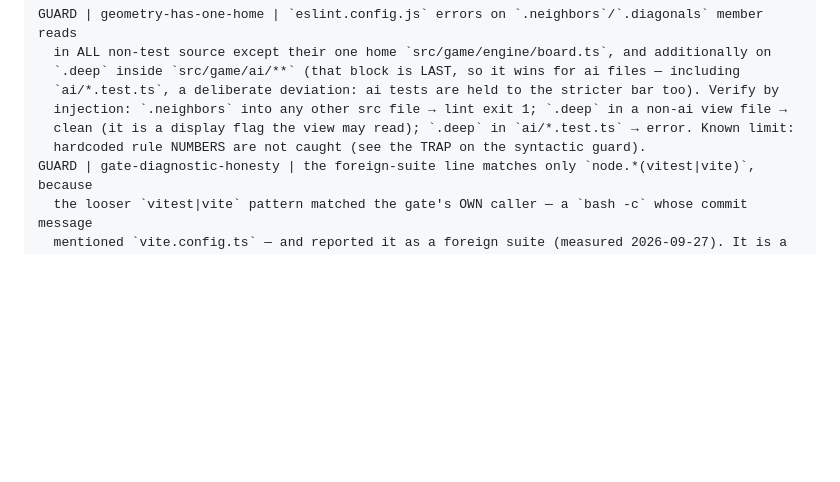
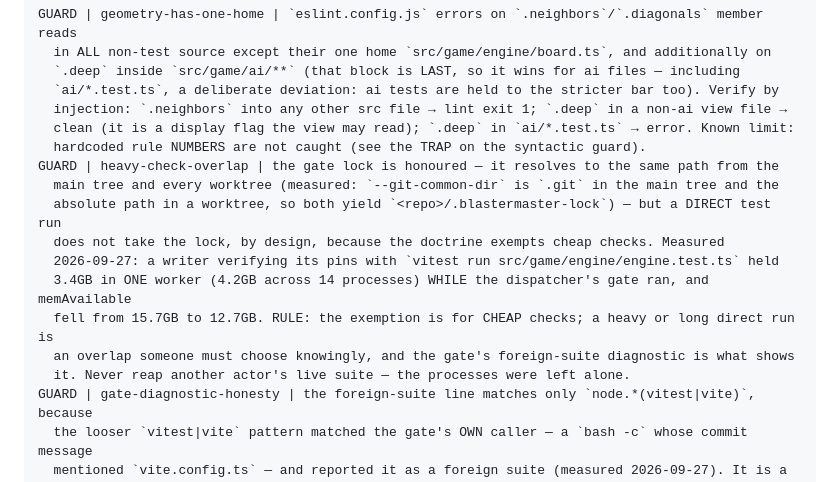
Before and after one commit to ArndRosemeier/BlasterMaster, a Markdown page: docs/BOARD.md, the part around the change. Drawn GitHub-style; blank space fills up the shorter version.

Commit message:
Board: record that a heavy direct test run can overlap a gate (the lock is not the hole)
Measured while the armored-plates writer verified its pins: `vitest run
src/game/engine/engine.test.ts` held 3.4GB in a single worker and 4.2GB across 14 processes
WHILE the dispatcher's gate ran, dropping memAvailable from 15.7GB to 12.7GB. No lock was
violated — the gate lock resolves identically from the main tree and every worktree, which
was verified directly — the overlap exists because a DIRECT run deliberately takes no lock.
The doctrine exempts cheap checks from the lock; engine.test.ts is not cheap. Recorded as a
GUARD so the next dispatcher chooses that overlap knowingly, and so nobody "fixes" it by
reaping another actor's live suite.

```diff
--- a/docs/BOARD.md
+++ b/docs/BOARD.md
@@ -412,6 +412,15 @@ GUARD | geometry-has-one-home | `eslint.config.js` errors on `.neighbors`/`.diag
   injection: `.neighbors` into any other src file → lint exit 1; `.deep` in a non-ai view file →
   clean (it is a display flag the view may read); `.deep` in `ai/*.test.ts` → error. Known limit:
   hardcoded rule NUMBERS are not caught (see the TRAP on the syntactic guard).
+GUARD | heavy-check-overlap | the gate lock is honoured — it resolves to the same path from the
+  main tree and every worktree (measured: `--git-common-dir` is `.git` in the main tree and the
+  absolute path in a worktree, so both yield `<repo>/.blastermaster-lock`) — but a DIRECT test run
+  does not take the lock, by design, because the doctrine exempts cheap checks. Measured
+  2026-09-27: a writer verifying its pins with `vitest run src/game/engine/engine.test.ts` held
+  3.4GB in ONE worker (4.2GB across 14 processes) WHILE the dispatcher's gate ran, and memAvailable
+  fell from 15.7GB to 12.7GB. RULE: the exemption is for CHEAP checks; a heavy or long direct run is
+  an overlap someone must choose knowingly, and the gate's foreign-suite diagnostic is what shows
+  it. Never reap another actor's live suite — the processes were left alone.
 GUARD | gate-diagnostic-honesty | the foreign-suite line matches only `node.*(vitest|vite)`, because
   the looser `vitest|vite` pattern matched the gate's OWN caller — a `bash -c` whose commit message
   mentioned `vite.config.ts` — and reported it as a foreign suite (measured 2026-09-27). It is a
```
